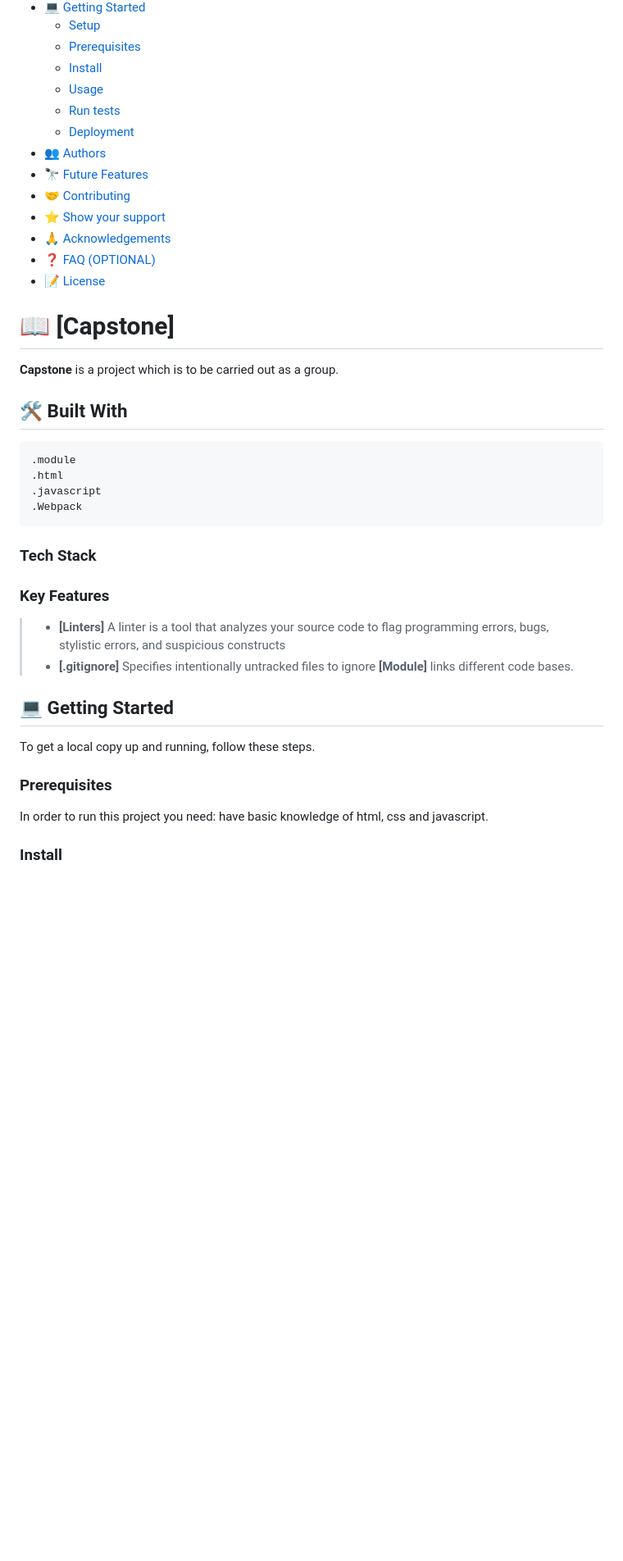
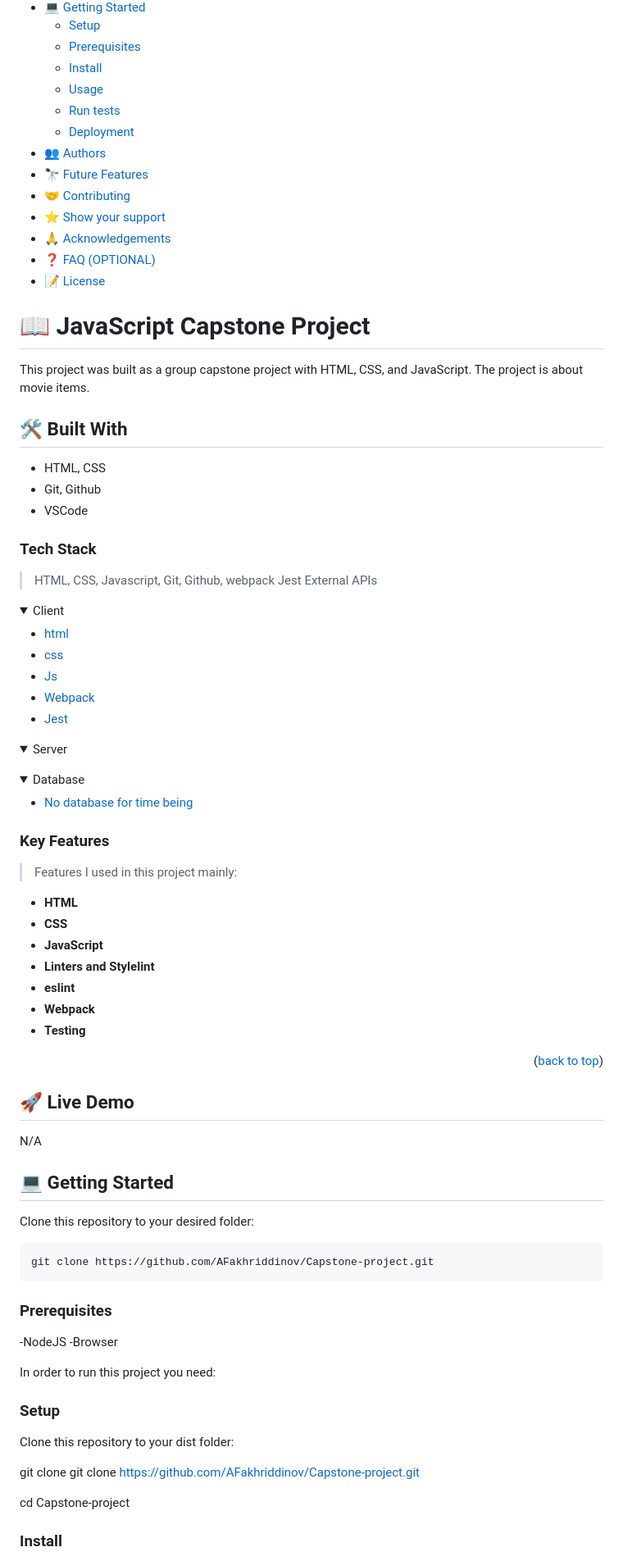
Before and after one commit to AFakhriddinov/Capstone-project, a Markdown page: README.md, the part around one of its changes. Shown at 82% size. Drawn GitHub-style; folded sections open; blank space fills up the shorter version.

````diff
--- a/README.md
+++ b/README.md
@@ -22,38 +31,85 @@
 
 <!-- PROJECT DESCRIPTION -->
 
-# 📖 [Capstone] <a name="about-project"></a>
+# 📖 JavaScript Capstone Project <a name="about-project"></a>
+
+This project was built as a group capstone project with HTML, CSS, and JavaScript. The project is about movie items.
+
+## 🛠 Built With <a name="built-with"></a>
+- HTML, CSS
+- Git, Github
+- VSCode
+### Tech Stack <a name="tech-stack"></a>
+> HTML,
+> CSS,
+> Javascript,
+> Git,
+> Github,
+> webpack
+> Jest
+> External APIs
+<details>
+  <summary>Client</summary>
+  <ul>
+    <li><a href="https://www.w3schools.com/html/">html</a></li>
+    <li><a href="https://www.w3schools.com/css/">css</a></li>
+    <li><a href="https://www.w3schools.com/js/">Js</a></li>
+    <li><a href="https://webpack.js.org/">Webpack</a></li>
+    <li><a href="https://jestjs.io/">Jest</a></li>
+
+  </ul>
+</details>
+
+<details>
+  <summary>Server</summary>
+
+</details>
+
+<details>
+<summary>Database</summary>
+  <ul>
+    <li><a href="#">No database for time being</a></li>
+  </ul>
+</details>
+
+### Key Features <a name="key-features"></a>
+> Features I used in this project mainly:
+
+- **HTML**
+- **CSS**
+- **JavaScript**
+- **Linters and Stylelint**
+- **eslint**
+- **Webpack**
+- **Testing**
+
+<p align="right">(<a href="#readme-top">back to top</a>)</p>
 
 
-**Capstone** is a project which is to be carried out as a group.
+## 🚀 Live Demo <a name="live-demo"></a>
 
-## 🛠 Built With <a name="built-with"></a>
-
-    .module
-    .html
-    .javascript
-    .Webpack
-
-### Tech Stack <a name="tech-stack"></a>
-
-### Key Features <a name="key-features"></a>
-
-> - **[Linters]**
-  > A linter is a tool that analyzes your source code to flag programming errors, bugs, stylistic errors, and suspicious constructs
-> - **[.gitignore]**
-  > Specifies intentionally untracked files to ignore
-  **[Module]**
-  > links different code bases.
-
-<!-- GETTING STARTED -->
+N/A
 
 ## 💻 Getting Started <a name="getting-started"></a>
 
-To get a local copy up and running, follow these steps.
+Clone this repository to your desired folder:
 
+```
+git clone https://github.com/AFakhriddinov/Capstone-project.git
+```
 ### Prerequisites
 
-In order to run this project you need: have basic knowledge of html, css and javascript.
+-NodeJS
+-Browser
 
+In order to run this project you need:
+
+### Setup
+
+Clone this repository to your dist folder:
+
+git clone git clone https://github.com/AFakhriddinov/Capstone-project.git
+
+cd Capstone-project
 ### Install
 
````
Also changed, not shown: other parts of README.md (+41 -49 lines).
